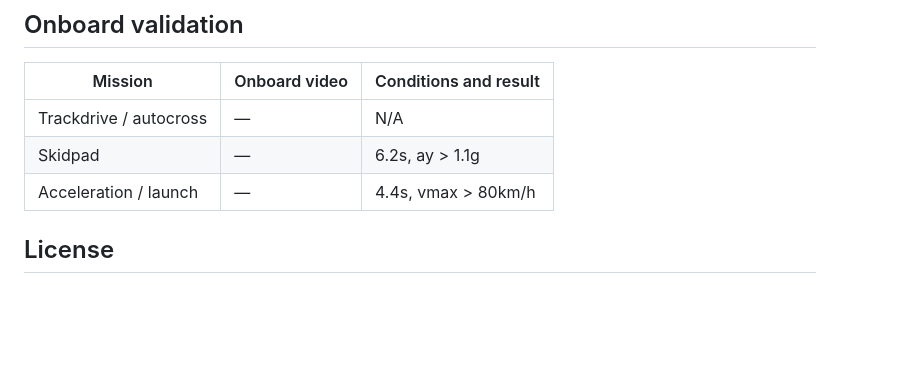
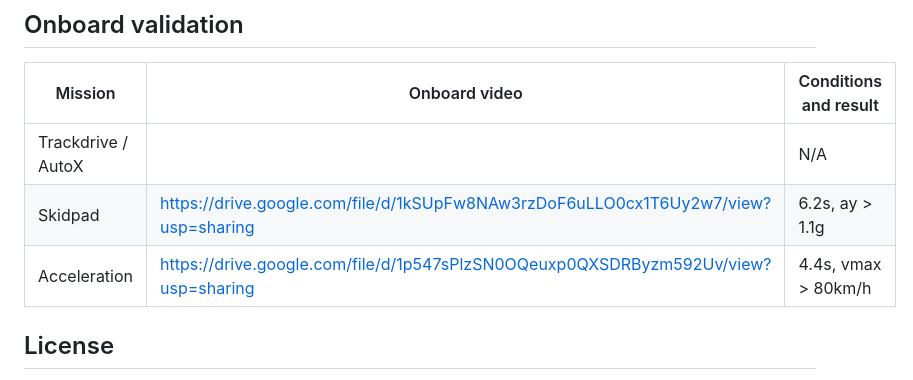
Before and after one commit to TymekProstak/FS-AGH-Racing-DV-Control, a Markdown page: README.md, the part around the change. Rendered like a GitHub page; blank space fills up the shorter version.

Commit message:
Add video links to onboard validation section
Updated the onboard validation section with links to skidpad and acceleration videos.

```diff
--- a/README.md
+++ b/README.md
@@ -170,9 +170,9 @@ latexmk -pdf controllers_and_allocators.tex
 
 | Mission | Onboard video | Conditions and result |
 |---|---|--- |
-| Trackdrive / autocross |  — | N/A |
-| Skidpad | — | 6.2s, ay > 1.1g |
-| Acceleration / launch |  — | 4.4s, vmax > 80km/h|
+| Trackdrive / AutoX |   | N/A |
+| Skidpad | https://drive.google.com/file/d/1kSUpFw8NAw3rzDoF6uLLO0cx1T6Uy2w7/view?usp=sharing | 6.2s, ay > 1.1g |
+| Acceleration |  https://drive.google.com/file/d/1p547sPlzSN0OQeuxp0QXSDRByzm592Uv/view?usp=sharing | 4.4s, vmax > 80km/h|
 
 ## License
 
```
